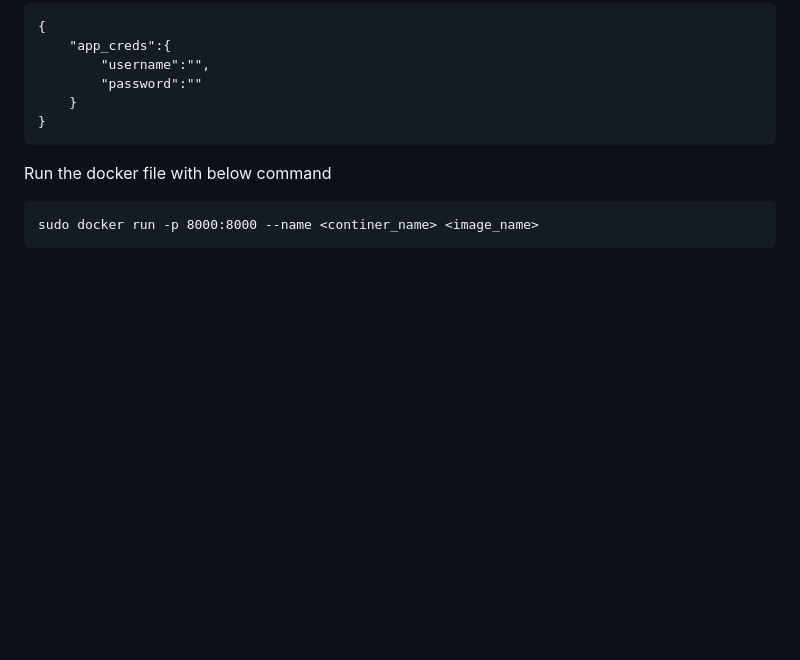
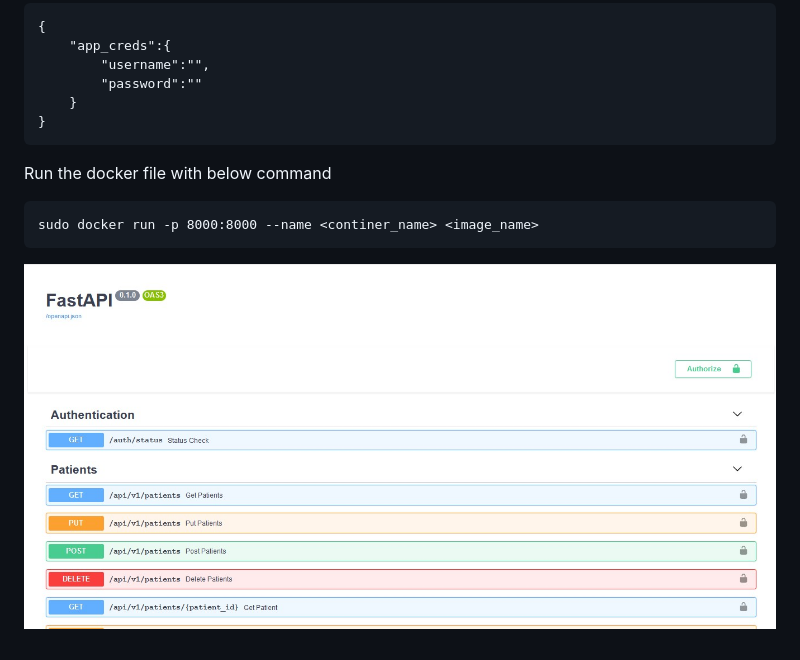
Before and after one commit to bsnithin44/pud_bed_management, a Markdown page: README.md, the part around the change. Drawn GitHub-style; pictures changed too: files/api_screenshot.jpg (added); blank space fills up the shorter version.

````diff
--- a/README.md
+++ b/README.md
@@ -15,3 +15,4 @@ Run the docker file with below command
 ```
 sudo docker run -p 8000:8000 --name <continer_name> <image_name>
 ```
+![APIs](files/api_screenshot.jpg)
````
Also changed, not shown: 5 other files.
